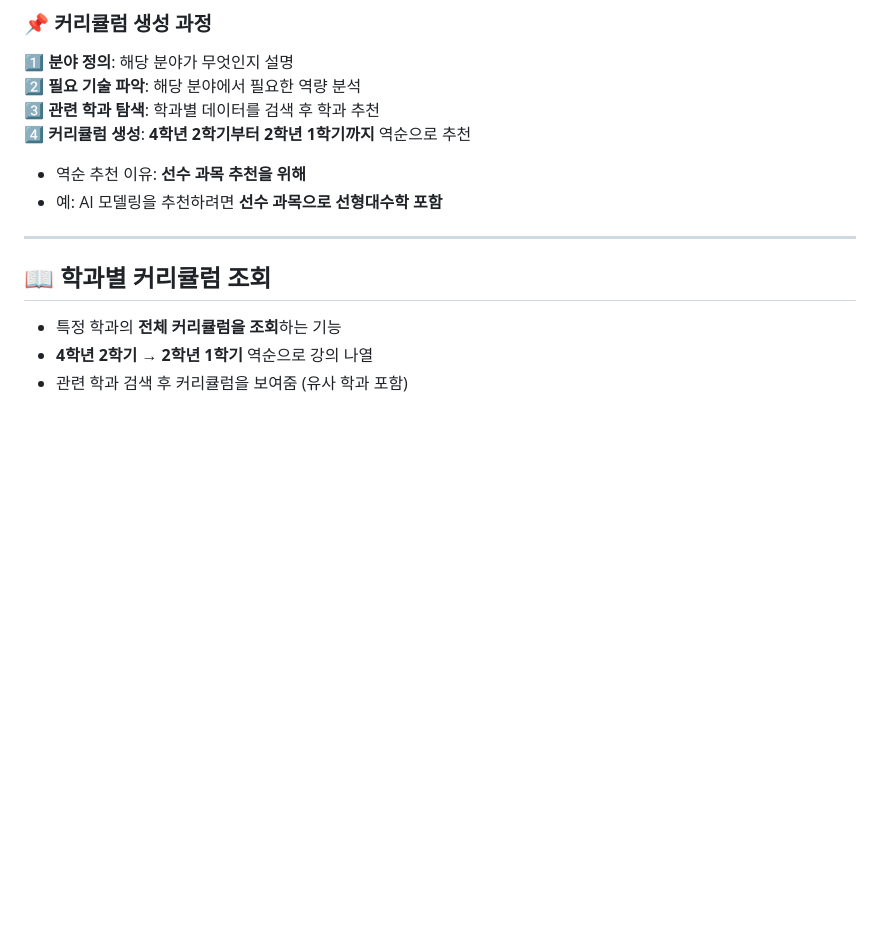
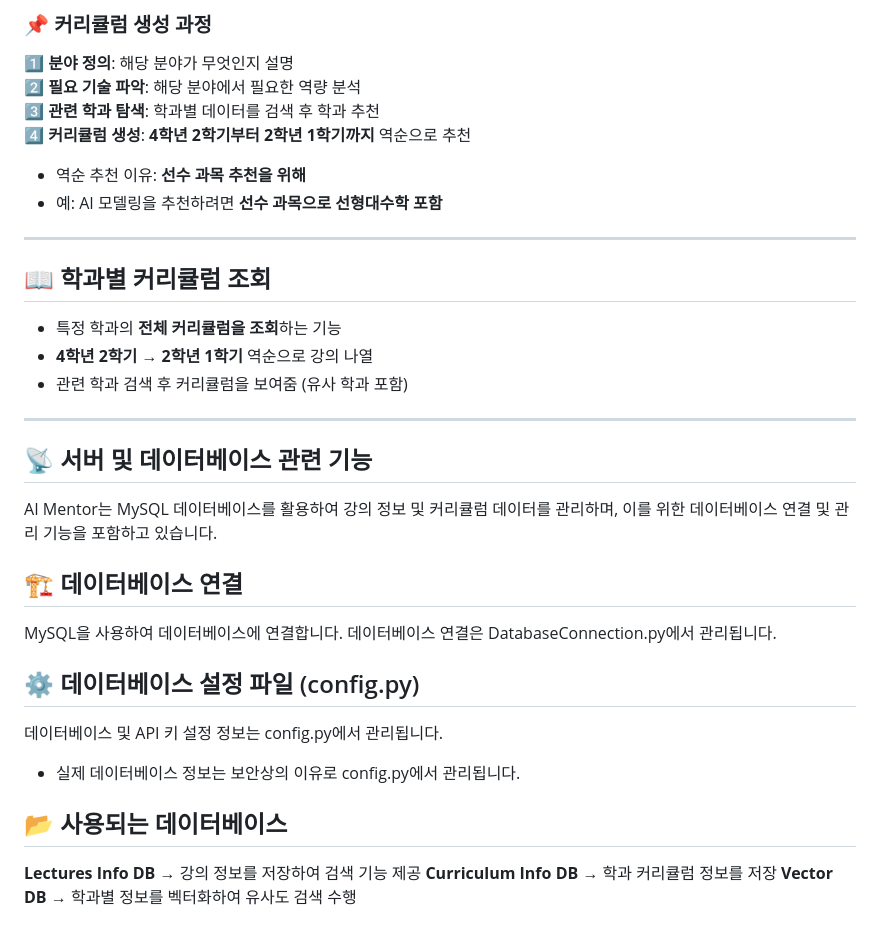
Before and after one commit to 5j1n/AI-mentor, a Markdown page: README.md, the part around the change. GitHub-like rendering; blank space fills up the shorter version.

```diff
--- a/README.md
+++ b/README.md
@@ -100,8 +100,33 @@ AI Mentor는 **거대 언어모델(LLM)**을 활용하여 학생들이 개설된
 
 ---
 
+
 ## 📖 학과별 커리큘럼 조회
 
 - 특정 학과의 **전체 커리큘럼을 조회**하는 기능
 - **4학년 2학기 → 2학년 1학기** 역순으로 강의 나열
 - 관련 학과 검색 후 커리큘럼을 보여줌 (유사 학과 포함)
+
+---
+
+## 📡 서버 및 데이터베이스 관련 기능
+
+AI Mentor는 MySQL 데이터베이스를 활용하여 강의 정보 및 커리큘럼 데이터를 관리하며, 이를 위한 데이터베이스 연결 및 관리 기능을 포함하고 있습니다.
+
+## 🏗 데이터베이스 연결
+
+MySQL을 사용하여 데이터베이스에 연결합니다.
+데이터베이스 연결은 DatabaseConnection.py에서 관리됩니다.
+
+
+## ⚙️ 데이터베이스 설정 파일 (config.py)
+
+데이터베이스 및 API 키 설정 정보는 config.py에서 관리됩니다.
+- 실제 데이터베이스 정보는 보안상의 이유로 config.py에서 관리됩니다.
+
+
+## 📂 사용되는 데이터베이스
+
+**Lectures Info DB** → 강의 정보를 저장하여 검색 기능 제공
+**Curriculum Info DB** → 학과 커리큘럼 정보를 저장
+**Vector DB** → 학과별 정보를 벡터화하여 유사도 검색 수행
```
